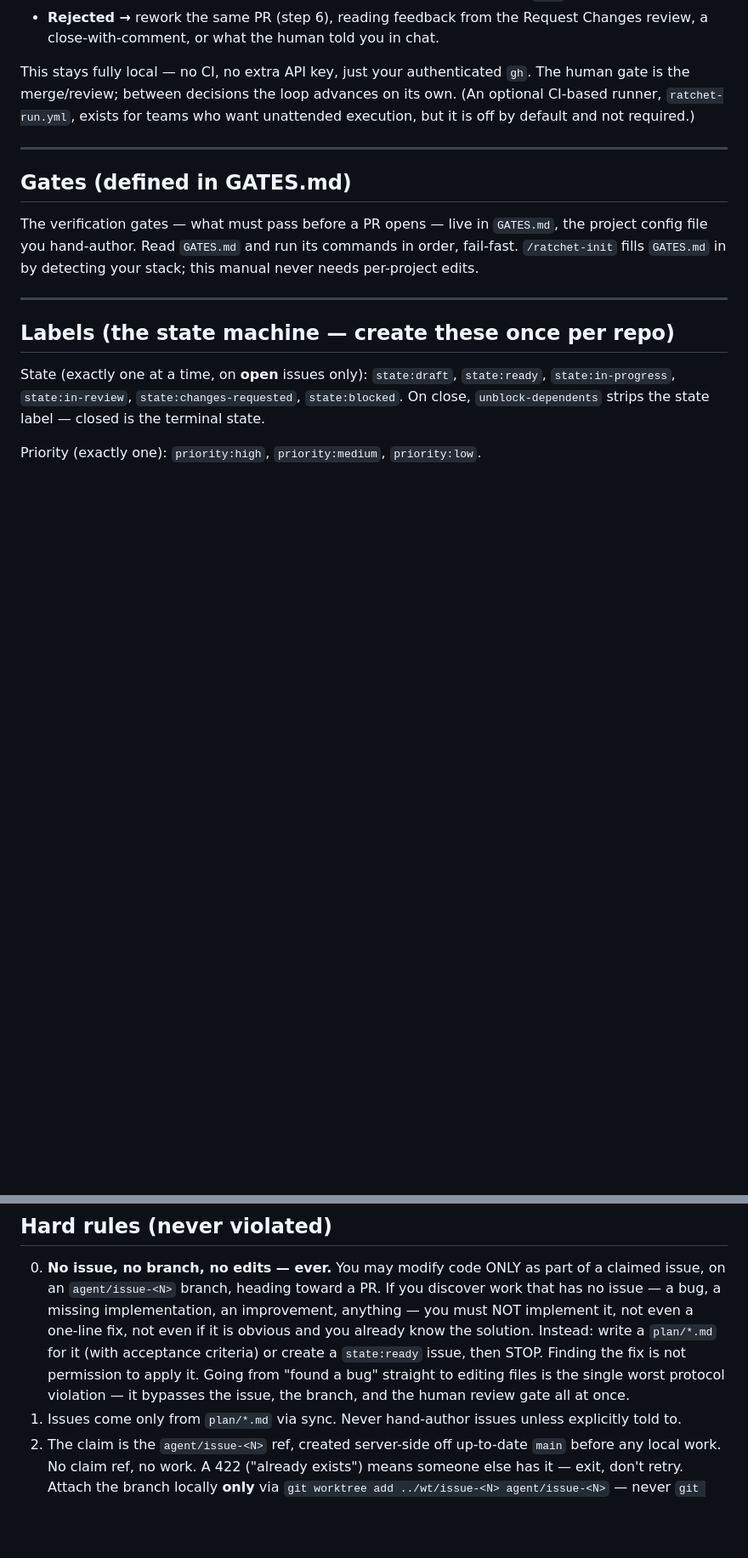
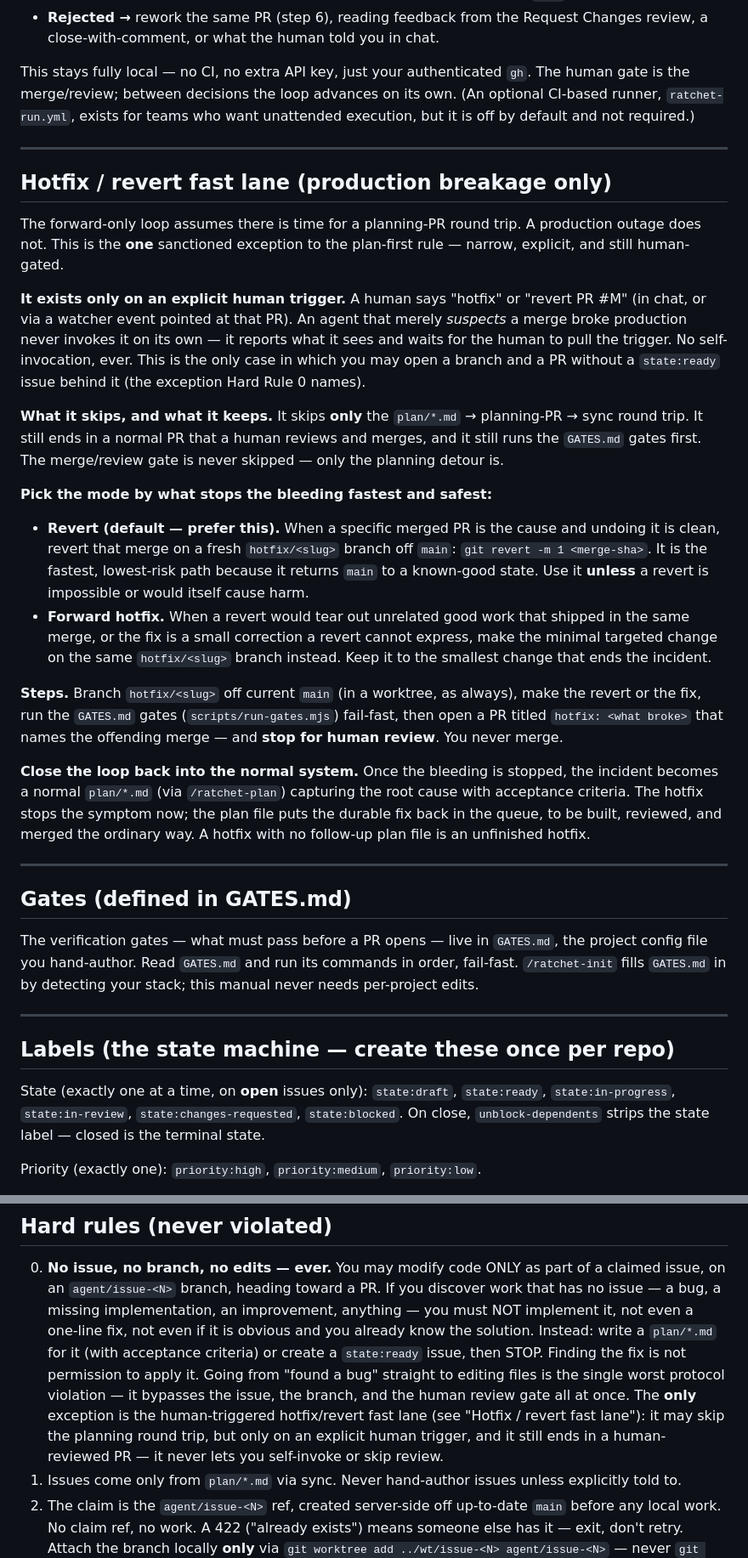
Before and after one commit to praveenvijayan/Ratchet, a Markdown page: AGENTS.md, 2 parts joined by grey strips. Shown at 85% size. Drawn GitHub-style; blank space fills up the shorter version.

Commit message:
docs: define a sanctioned hotfix/revert fast lane for production breakage
Add a Hotfix / revert fast lane section to AGENTS.md: the one human-triggered
exception to the plan-first rule for production outages. It skips only the
planning-PR round trip, never the review/merge gate; covers both a clean
git revert of the offending merge (default) and a forward hotfix, with when
each applies; can never be self-invoked by an agent; and ends by capturing
the incident as a normal plan/*.md so the root cause re-enters the queue.
Hard Rule 0 now names this as its single exception so the manual stays
internally consistent.

Closes #15

Co-Authored-By: Claude Opus 4.8 (1M context) <noreply@anthropic.com>

```diff
--- a/AGENTS.md
+++ b/AGENTS.md
@@ -286,6 +286,49 @@ unattended execution, but it is off by default and not required.)
 
 ---
 
+## Hotfix / revert fast lane (production breakage only)
+
+The forward-only loop assumes there is time for a planning-PR round trip. A
+production outage does not. This is the **one** sanctioned exception to the
+plan-first rule — narrow, explicit, and still human-gated.
+
+**It exists only on an explicit human trigger.** A human says "hotfix" or
+"revert PR #M" (in chat, or via a watcher event pointed at that PR). An agent
+that merely *suspects* a merge broke production never invokes it on its own — it
+reports what it sees and waits for the human to pull the trigger. No
+self-invocation, ever. This is the only case in which you may open a branch and
+a PR without a `state:ready` issue behind it (the exception Hard Rule 0 names).
+
+**What it skips, and what it keeps.** It skips **only** the `plan/*.md` →
+planning-PR → sync round trip. It still ends in a normal PR that a human reviews
+and merges, and it still runs the `GATES.md` gates first. The merge/review gate
+is never skipped — only the planning detour is.
+
+**Pick the mode by what stops the bleeding fastest and safest:**
+
+- **Revert (default — prefer this).** When a specific merged PR is the cause and
+  undoing it is clean, revert that merge on a fresh `hotfix/<slug>` branch off
+  `main`: `git revert -m 1 <merge-sha>`. It is the fastest, lowest-risk path
+  because it returns `main` to a known-good state. Use it **unless** a revert is
+  impossible or would itself cause harm.
+- **Forward hotfix.** When a revert would tear out unrelated good work that
+  shipped in the same merge, or the fix is a small correction a revert cannot
+  express, make the minimal targeted change on the same `hotfix/<slug>` branch
+  instead. Keep it to the smallest change that ends the incident.
+
+**Steps.** Branch `hotfix/<slug>` off current `main` (in a worktree, as always),
+make the revert or the fix, run the `GATES.md` gates (`scripts/run-gates.mjs`)
+fail-fast, then open a PR titled `hotfix: <what broke>` that names the offending
+merge — and **stop for human review**. You never merge.
+
+**Close the loop back into the normal system.** Once the bleeding is stopped,
+the incident becomes a normal `plan/*.md` (via `/ratchet-plan`) capturing the
+root cause with acceptance criteria. The hotfix stops the symptom now; the plan
+file puts the durable fix back in the queue, to be built, reviewed, and merged
+the ordinary way. A hotfix with no follow-up plan file is an unfinished hotfix.
+
+---
+
 ## Gates (defined in GATES.md)
 
 
@@ -320,7 +363,11 @@ claim; the labels make state visible to humans.
    `plan/*.md` for it (with acceptance criteria) or create a `state:ready` issue,
    then STOP. Finding the fix is not permission to apply it. Going from "found a
    bug" straight to editing files is the single worst protocol violation — it
-   bypasses the issue, the branch, and the human review gate all at once.
+   bypasses the issue, the branch, and the human review gate all at once. The
+   **only** exception is the human-triggered hotfix/revert fast lane (see
+   "Hotfix / revert fast lane"): it may skip the planning round trip, but only
+   on an explicit human trigger, and it still ends in a human-reviewed PR — it
+   never lets you self-invoke or skip review.
 1. Issues come only from `plan/*.md` via sync. Never hand-author issues unless
    explicitly told to.
 2. The claim is the `agent/issue-<N>` ref, created server-side off up-to-date
```
